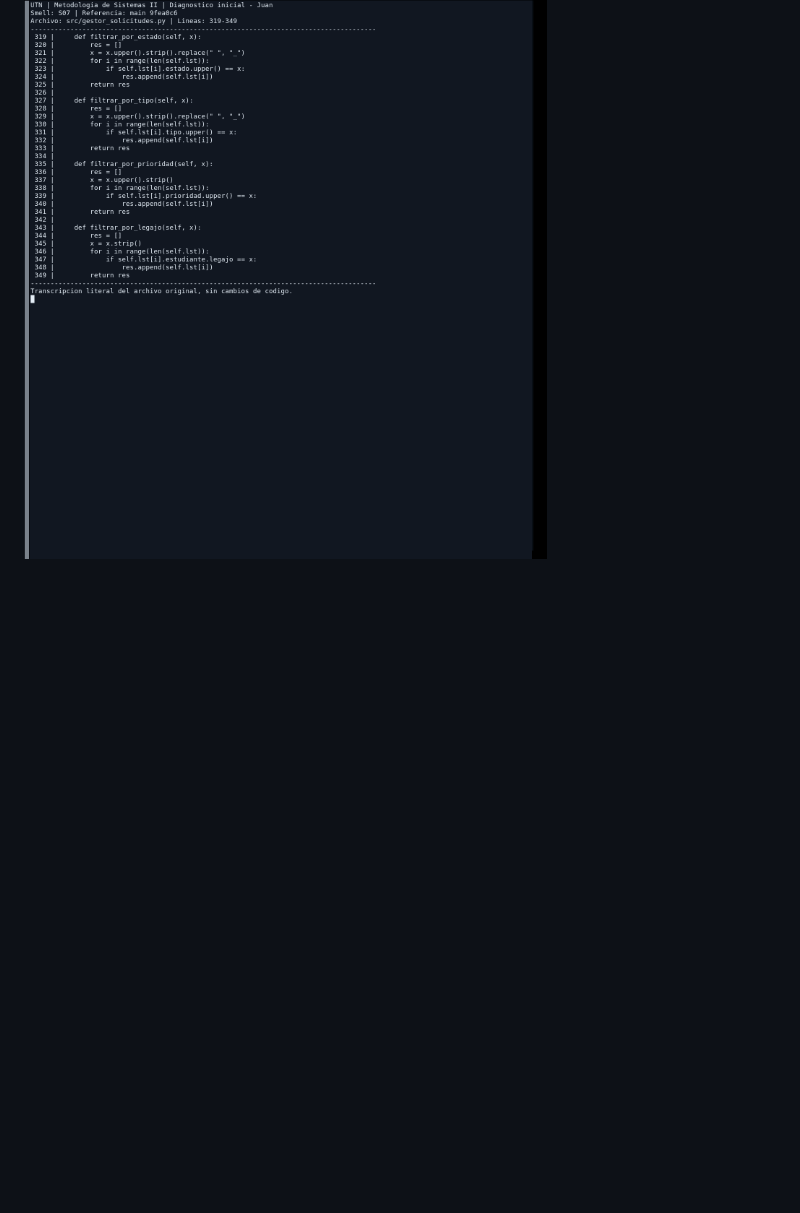
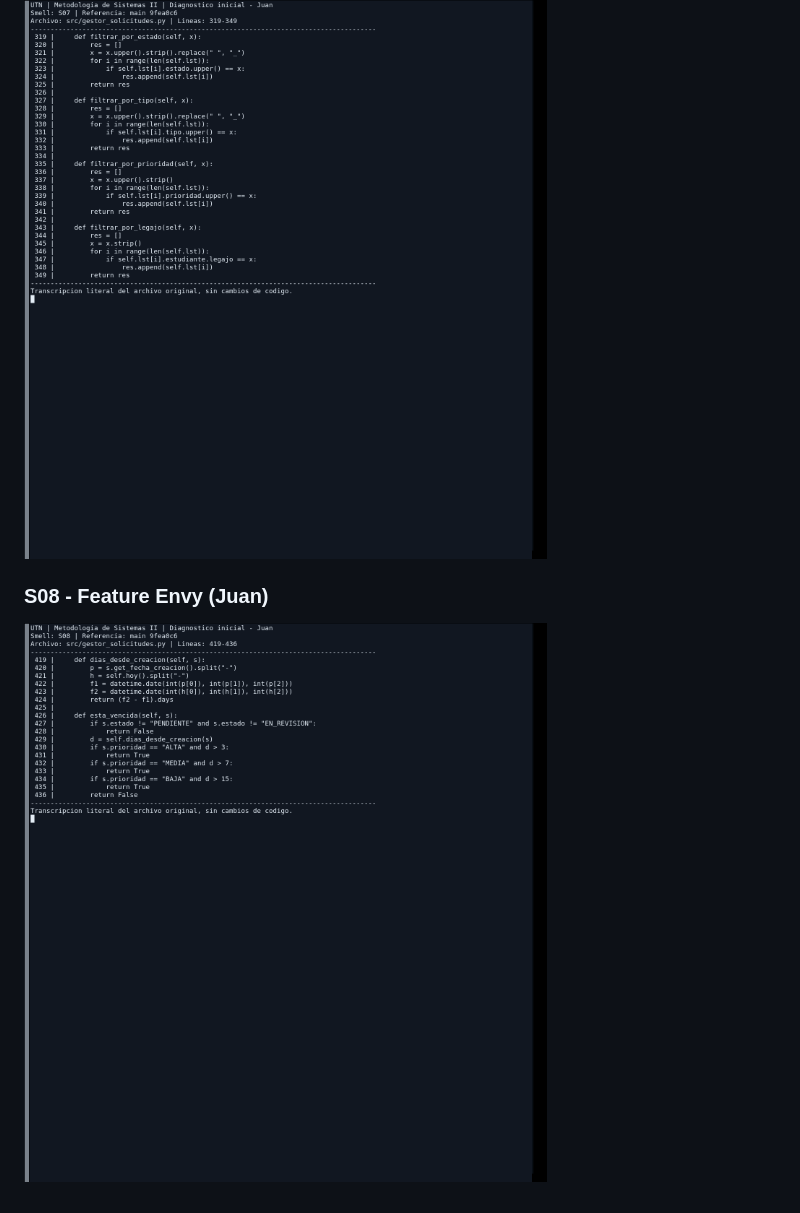
Before and after one commit to gastonlell25/gestion-solicitudes, a Markdown page: docs/diagnostico.md, the part around one of its changes. GitHub-like rendering; pictures changed too: docs/evidencias/antes/codigo_juan_S08.png (added); blank space fills up the shorter version.

Commit message:
docs: documentar Feature Envy S08 (Juan)

```diff
--- a/docs/diagnostico.md
+++ b/docs/diagnostico.md
@@ -18,3 +19,6 @@
 
 ### S07 - Duplicación de filtros (Juan)
 ![S07 - Métodos de filtrado repetidos](evidencias/antes/codigo_juan_S07.png)
+
+### S08 - Feature Envy (Juan)
+![S08 - Vencimientos en el gestor](evidencias/antes/codigo_juan_S08.png)
```
Also changed, not shown: other parts of docs/diagnostico.md (+1 -0 lines), docs/decisiones-tecnicas.md (+5 -0 lines).
